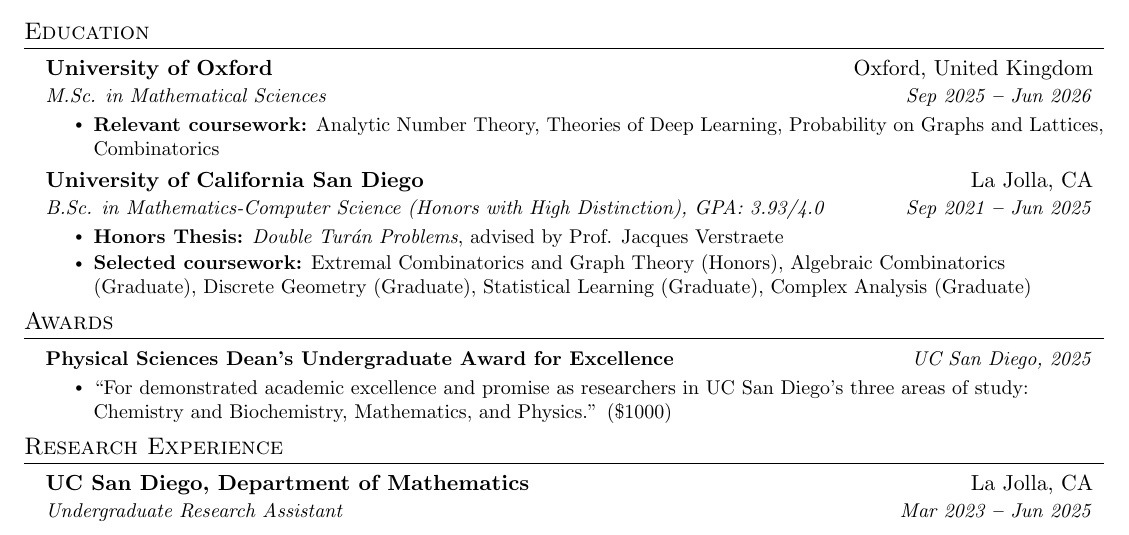
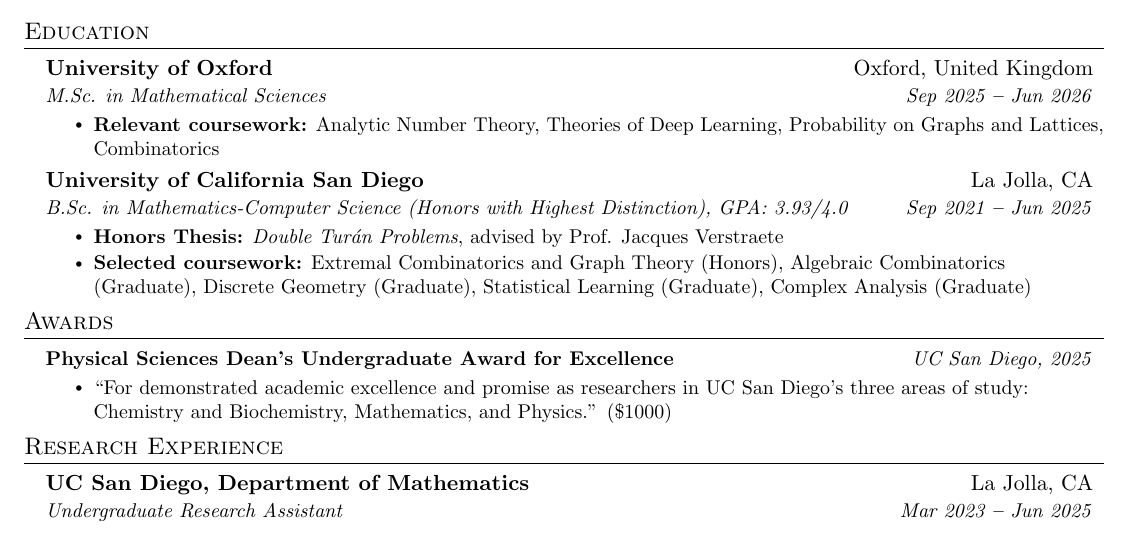
Before and after one commit to himetsai/cv, a LaTeX CV (cv.tex): part of the page, cut so that both start at the same text. Compiled offline with pdfLaTeX.

Commit message:
highest distinction

```diff
--- a/cv.tex
+++ b/cv.tex
@@ -150,7 +150,7 @@
 
   \vspace{3pt}
 
-  \resumeEducationHeading {University of California San Diego}{La Jolla, CA} {B.Sc. in Mathematics-Computer Science (Honors with High Distinction), GPA: 3.93/4.0}{Sep 2021 \textbf{--} Jun 2025}
+  \resumeEducationHeading {University of California San Diego}{La Jolla, CA} {B.Sc. in Mathematics-Computer Science (Honors with Highest Distinction), GPA: 3.93/4.0}{Sep 2021 \textbf{--} Jun 2025}
   \resumeItemListStart
     \resumeItem{\textbf{Honors Thesis:} \textit{Double Turán Problems}, advised by Prof. Jacques Verstraete}
     \resumeItem{\textbf{Selected coursework:} Extremal Combinatorics and Graph Theory (Honors), Algebraic Combinatorics (Graduate), Discrete Geometry (Graduate), Statistical Learning (Graduate), Complex Analysis (Graduate)}
```
Also changed, not shown: cv.pdf.
